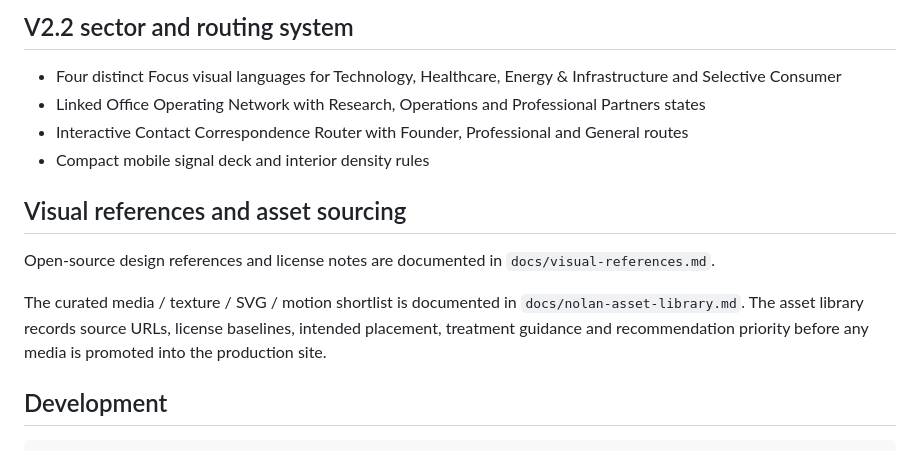
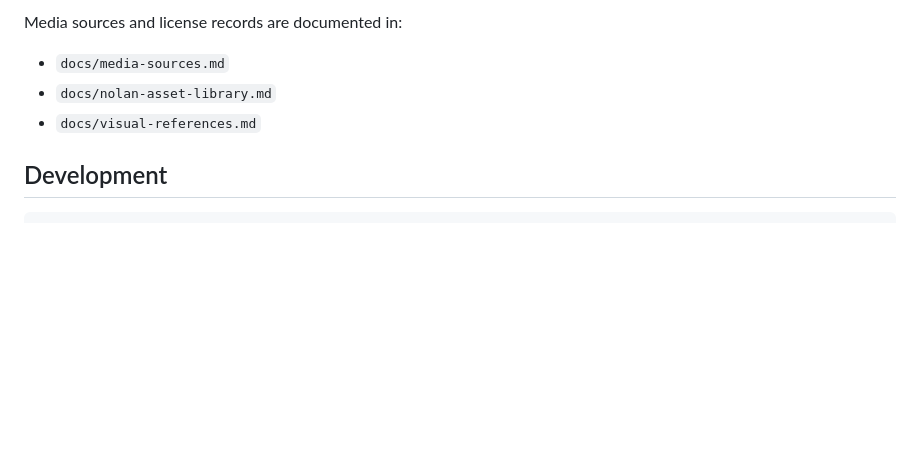
Before and after one commit to lna927438/nolan-investment-office, a Markdown page: README.md, the part around one of its changes. Rendered like a GitHub page; blank space fills up the shorter version.

```diff
--- a/README.md
+++ b/README.md
@@ -51,14 +45,8 @@ Minimal multi-page website for Nolan Investment Office, built with Astro.
 
-## V2.2 sector and routing system
-- Four distinct Focus visual languages for Technology, Healthcare, Energy & Infrastructure and Selective Consumer
-- Linked Office Operating Network with Research, Operations and Professional Partners states
-- Interactive Contact Correspondence Router with Founder, Professional and General routes
-- Compact mobile signal deck and interior density rules
-
-## Visual references and asset sourcing
-Open-source design references and license notes are documented in `docs/visual-references.md`.
-
-The curated media / texture / SVG / motion shortlist is documented in `docs/nolan-asset-library.md`. The asset library records source URLs, license baselines, intended placement, treatment guidance and recommendation priority before any media is promoted into the production site.
+Media sources and license records are documented in:
+- `docs/media-sources.md`
+- `docs/nolan-asset-library.md`
+- `docs/visual-references.md`
 
 ## Development
 
```
Also changed, not shown: other parts of README.md (+36 -42 lines).
